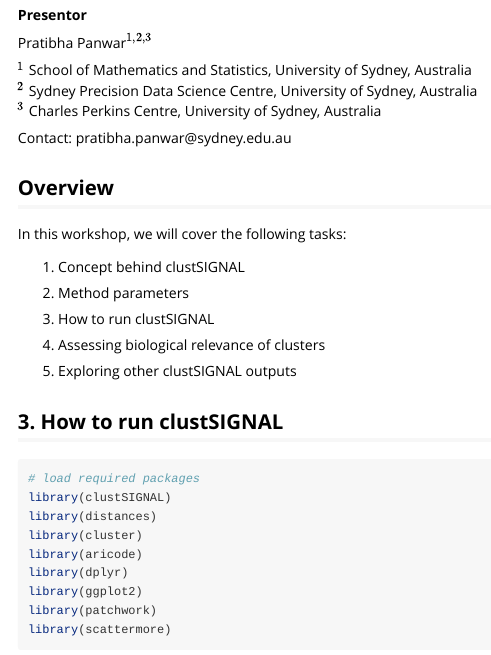
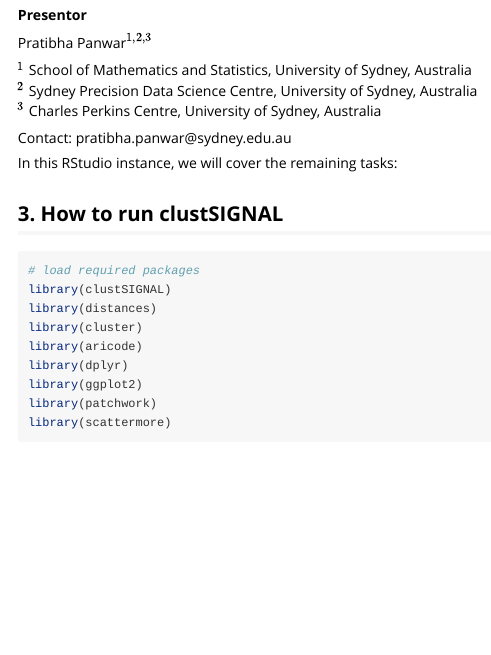
Before and after one commit to SydneyBioX/clustSIGNAL_workshop, an R Markdown document (vignettes/clustSIGNAL_tutorial.Rmd): the page in a window 1100 px wide, from 150 px down. Rendered offline with R 4.5, knitr and Pandoc, with nearby package versions; some code elsewhere in the file could not run offline.

Commit message:
Updated the readme and vignette files.

````diff
--- a/vignettes/clustSIGNAL_tutorial.Rmd
+++ b/vignettes/clustSIGNAL_tutorial.Rmd
@@ -41,24 +41,10 @@ $^3$ Charles Perkins Centre, University of Sydney, Australia
 
 Contact: pratibha.panwar\@sydney.edu.au
 
-## Overview
 
-In this workshop, we will cover the following tasks:
-
-1.  Concept behind clustSIGNAL
-
-2.  Method parameters
-
-3.  How to run clustSIGNAL
-
-4.  Assessing biological relevance of clusters
-
-5.  Exploring other clustSIGNAL outputs
-
-
+In this RStudio instance, we will cover the remaining tasks:
 
 ## 3.  How to run clustSIGNAL
-
 
 ```{r load_packages, message = FALSE, warning = FALSE}
 # load required packages
````
Also changed, not shown: README.md, inst/images/Fig1_schematic.jpg (added), inst/images/clustSIGNAL_hex.jpg (added), 1 other file.
